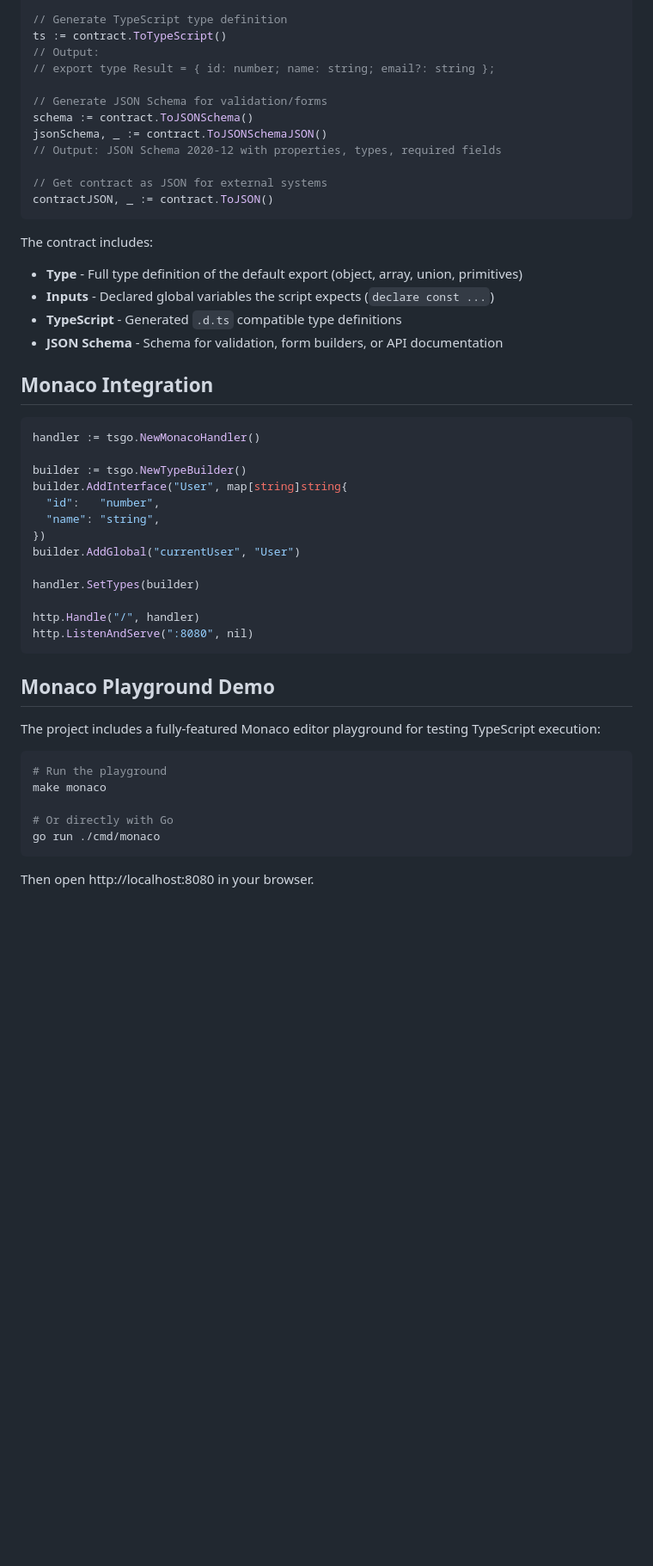
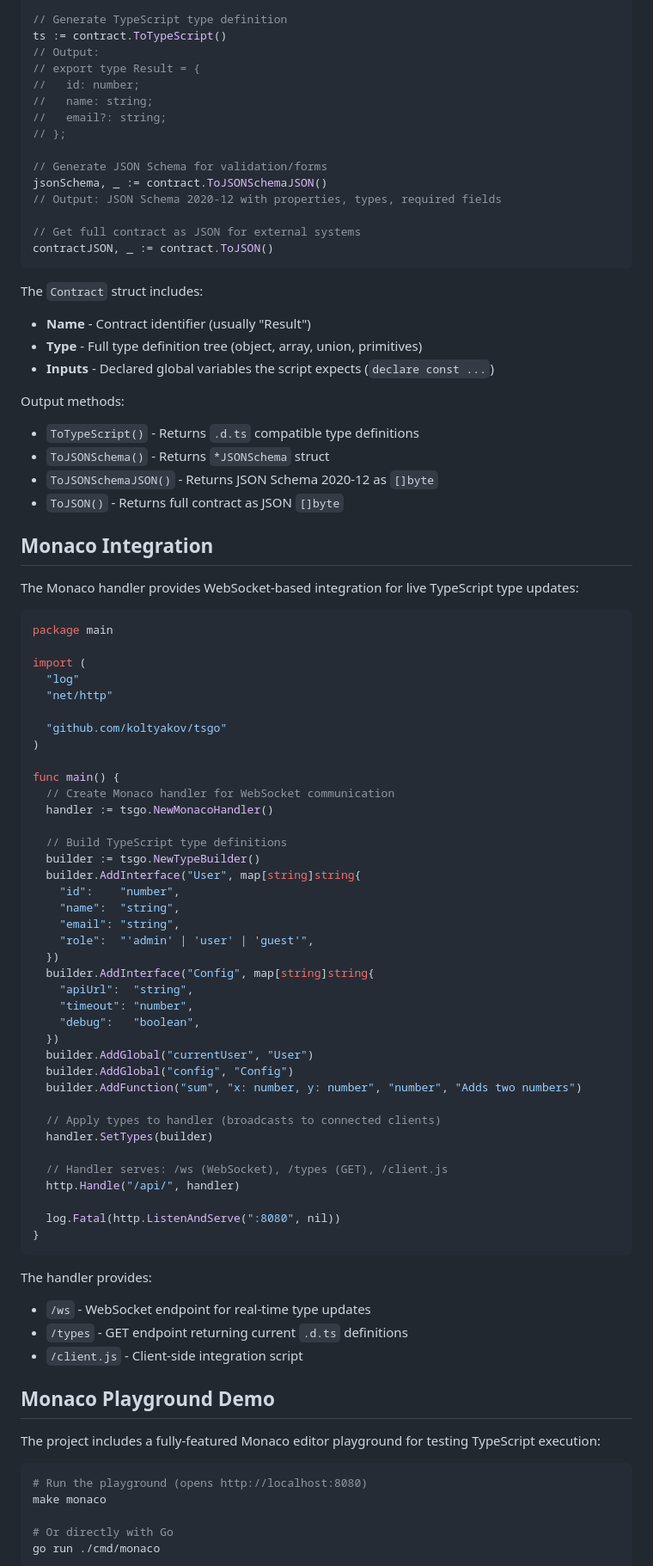
Before and after one commit to koltyakov/tsgo, a Markdown page: README.md, the part around the change printed below. Shown: that part at 86% size. GitHub-like rendering; blank space fills up the shorter version.

````diff
--- a/README.md
+++ b/README.md
@@ -365,55 +377,93 @@ if err != nil {
 // Generate TypeScript type definition
 ts := contract.ToTypeScript()
 // Output:
-// export type Result = { id: number; name: string; email?: string };
+// export type Result = {
+//   id: number;
+//   name: string;
+//   email?: string;
+// };
 
 // Generate JSON Schema for validation/forms
-schema := contract.ToJSONSchema()
 jsonSchema, _ := contract.ToJSONSchemaJSON()
 // Output: JSON Schema 2020-12 with properties, types, required fields
 
-// Get contract as JSON for external systems
+// Get full contract as JSON for external systems
 contractJSON, _ := contract.ToJSON()
 ```
 
-The contract includes:
-- **Type** - Full type definition of the default export (object, array, union, primitives)
+The `Contract` struct includes:
+- **Name** - Contract identifier (usually "Result")
+- **Type** - Full type definition tree (object, array, union, primitives)
 - **Inputs** - Declared global variables the script expects (`declare const ...`)
-- **TypeScript** - Generated `.d.ts` compatible type definitions
-- **JSON Schema** - Schema for validation, form builders, or API documentation
+
+Output methods:
+- `ToTypeScript()` - Returns `.d.ts` compatible type definitions
+- `ToJSONSchema()` - Returns `*JSONSchema` struct
+- `ToJSONSchemaJSON()` - Returns JSON Schema 2020-12 as `[]byte`
+- `ToJSON()` - Returns full contract as JSON `[]byte`
 
 ## Monaco Integration
 
+The Monaco handler provides WebSocket-based integration for live TypeScript type updates:
+
 ```go
-handler := tsgo.NewMonacoHandler()
+package main
 
-builder := tsgo.NewTypeBuilder()
-builder.AddInterface("User", map[string]string{
-  "id":   "number",
-  "name": "string",
-})
-builder.AddGlobal("currentUser", "User")
+import (
+  "log"
+  "net/http"
 
-handler.SetTypes(builder)
+  "github.com/koltyakov/tsgo"
+)
 
-http.Handle("/", handler)
-http.ListenAndServe(":8080", nil)
+func main() {
+  // Create Monaco handler for WebSocket communication
+  handler := tsgo.NewMonacoHandler()
+
+  // Build TypeScript type definitions
+  builder := tsgo.NewTypeBuilder()
+  builder.AddInterface("User", map[string]string{
+    "id":    "number",
+    "name":  "string",
+    "email": "string",
+    "role":  "'admin' | 'user' | 'guest'",
+  })
+  builder.AddInterface("Config", map[string]string{
+    "apiUrl":  "string",
+    "timeout": "number",
+    "debug":   "boolean",
+  })
+  builder.AddGlobal("currentUser", "User")
+  builder.AddGlobal("config", "Config")
+  builder.AddFunction("sum", "x: number, y: number", "number", "Adds two numbers")
+
+  // Apply types to handler (broadcasts to connected clients)
+  handler.SetTypes(builder)
+
+  // Handler serves: /ws (WebSocket), /types (GET), /client.js
+  http.Handle("/api/", handler)
+
+  log.Fatal(http.ListenAndServe(":8080", nil))
+}
 ```
+
+The handler provides:
+- `/ws` - WebSocket endpoint for real-time type updates
+- `/types` - GET endpoint returning current `.d.ts` definitions
+- `/client.js` - Client-side integration script
 
 ## Monaco Playground Demo
 
 The project includes a fully-featured Monaco editor playground for testing TypeScript execution:
 
 ```bash
-# Run the playground
+# Run the playground (opens http://localhost:8080)
 make monaco
 
 # Or directly with Go
 go run ./cmd/monaco
 ```
 
-Then open http://localhost:8080 in your browser.
-
 ![Monaco Demo](./assets/monaco-demo.jpg)
 
 ### Features
````
Also changed, not shown: other parts of README.md (+90 -68 lines), assets/monaco-demo.jpg, 2 other files.
